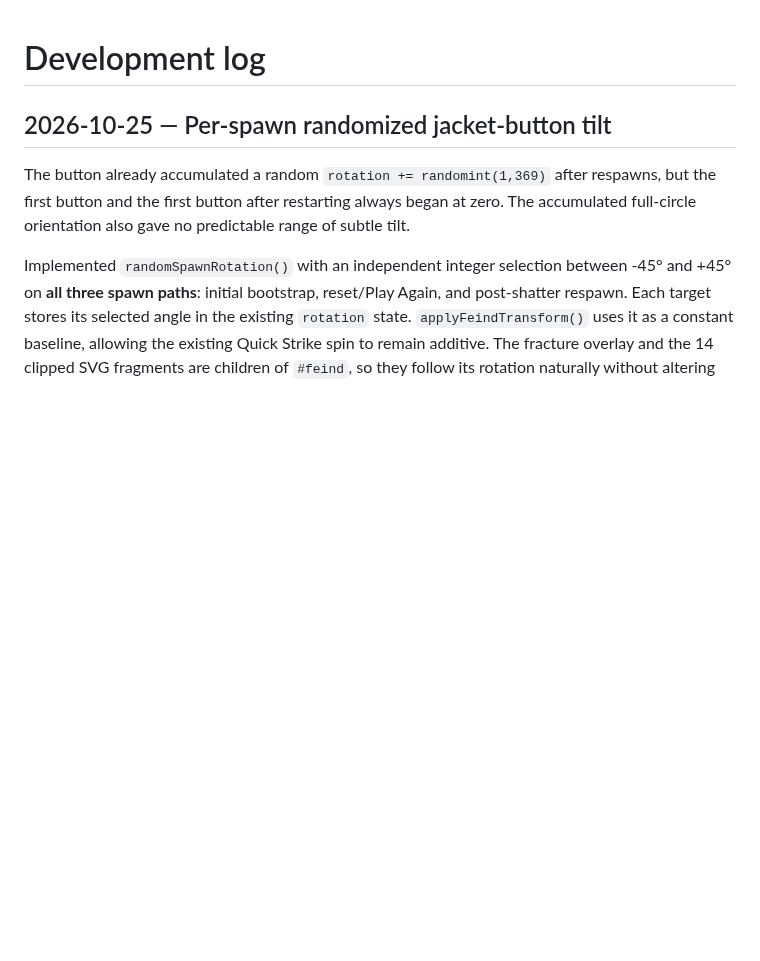
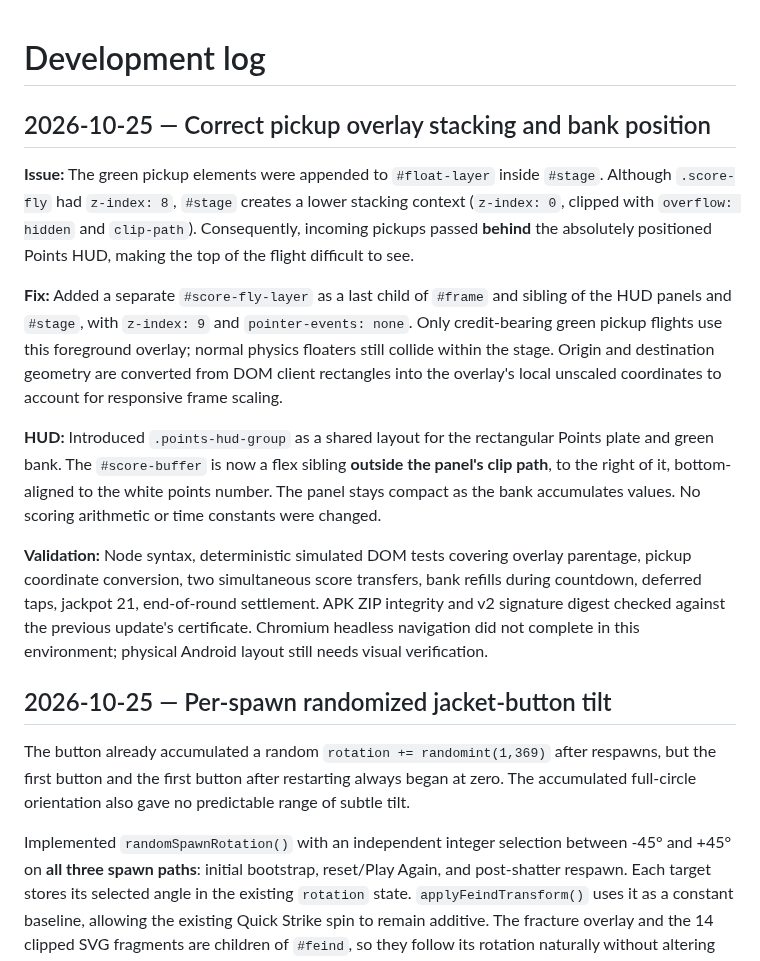
Before and after one commit to Morkahja/ButtonGame, a Markdown page: DEVLOG.md, the part around the change. Rendered like a GitHub page; blank space fills up the shorter version.

Commit message:
Log foreground score-fly layer and right-hand score buffer layout

```diff
--- a/DEVLOG.md
+++ b/DEVLOG.md
@@ -1,4 +1,14 @@
 # Development log
+
+## 2026-10-25 — Correct pickup overlay stacking and bank position
+
+**Issue:** The green pickup elements were appended to `#float-layer` inside `#stage`. Although `.score-fly` had `z-index: 8`, `#stage` creates a lower stacking context (`z-index: 0`, clipped with `overflow: hidden` and `clip-path`). Consequently, incoming pickups passed **behind** the absolutely positioned Points HUD, making the top of the flight difficult to see.
+
+**Fix:** Added a separate `#score-fly-layer` as a last child of `#frame` and sibling of the HUD panels and `#stage`, with `z-index: 9` and `pointer-events: none`. Only credit-bearing green pickup flights use this foreground overlay; normal physics floaters still collide within the stage. Origin and destination geometry are converted from DOM client rectangles into the overlay's local unscaled coordinates to account for responsive frame scaling.
+
+**HUD:** Introduced `.points-hud-group` as a shared layout for the rectangular Points plate and green bank. The `#score-buffer` is now a flex sibling **outside the panel's clip path**, to the right of it, bottom-aligned to the white points number. The panel stays compact as the bank accumulates values. No scoring arithmetic or time constants were changed.
+
+**Validation:** Node syntax, deterministic simulated DOM tests covering overlay parentage, pickup coordinate conversion, two simultaneous score transfers, bank refills during countdown, deferred taps, jackpot 21, end-of-round settlement. APK ZIP integrity and v2 signature digest checked against the previous update's certificate. Chromium headless navigation did not complete in this environment; physical Android layout still needs visual verification.
 
 ## 2026-10-25 — Per-spawn randomized jacket-button tilt
 
```
